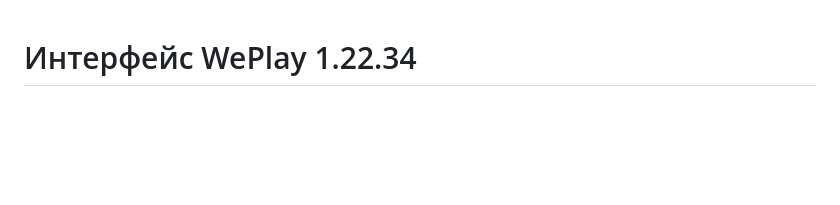
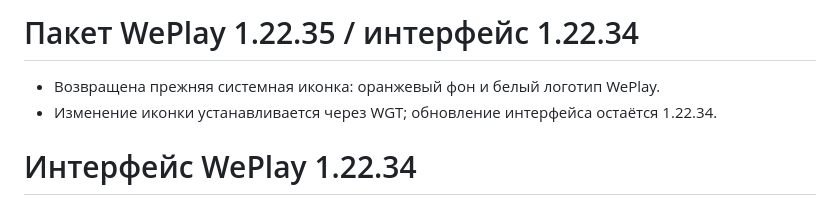
Before and after one commit to bogdanhpk/WePlay, a Markdown page: UPDATES.md, the part around the change. Drawn GitHub-style; blank space fills up the shorter version.

Commit message:
Restore orange WePlay launcher icon in native package 1.22.35

```diff
--- a/UPDATES.md
+++ b/UPDATES.md
@@ -1,3 +1,8 @@
+# Пакет WePlay 1.22.35 / интерфейс 1.22.34
+
+- Возвращена прежняя системная иконка: оранжевый фон и белый логотип WePlay.
+- Изменение иконки устанавливается через WGT; обновление интерфейса остаётся 1.22.34.
+
 # Интерфейс WePlay 1.22.34
 
 - Добавлен резервный индекс TMDB для стандартных подборок и нескольких контрольных фильмов: 45 совпадений, 44 с широкими фонами.
```
Also changed, not shown: app/weplay-icon-orange.png (added), 1 other file.
